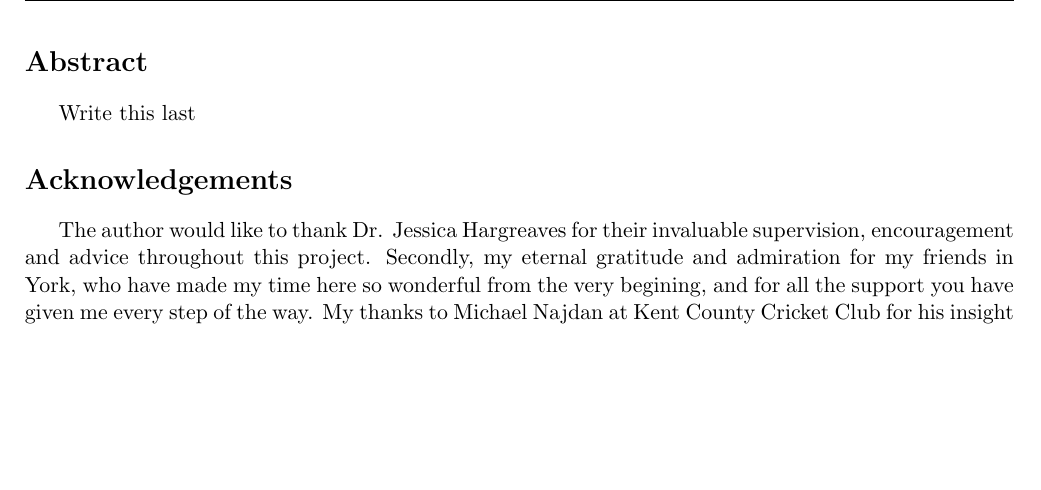
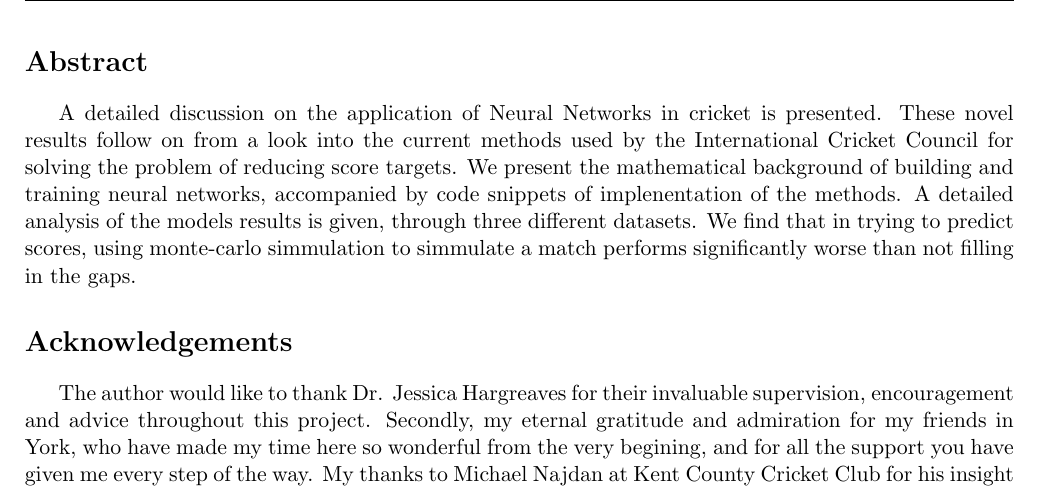
Before and after one commit to mattknowles314/mastersThesis, a LaTeX thesis (Thesis/main.tex): part of page 2 of 35, cut so that both start at the same text, the shorter picture padded with empty space. Compiled offline with pdfLaTeX.

Commit message:
Added an abstract- although needs more work

```diff
--- a/Thesis/main.tex
+++ b/Thesis/main.tex
@@ -73,7 +73,10 @@
 \input{titlepage}
 
 \section*{Abstract}
-Write this last
+A detailed discussion on the application of Neural Networks in cricket is presented. These novel results follow on from a look into the current methods used by the International
+Cricket Council for solving the problem of reducing score targets. We present the mathematical background of building and training neural networks, accompanied by code snippets
+of implenentation of the methods. A detailed analysis of the models results is given, through three different datasets. We find that in trying to predict scores, using monte-carlo
+simmulation to simmulate a match performs significantly worse than not filling in the gaps.
 
 \section*{Acknowledgements}
 The author would like to thank Dr. Jessica Hargreaves for their invaluable supervision, encouragement and advice throughout this project. Secondly, my eternal gratitude and admiration for my friends in York, who have made my time here so wonderful from the very begining, and for all the support you have given me every step of the way.
```
Also changed, not shown: Thesis/main.bbl (deleted), Thesis/main.pdf, 6 other files.
